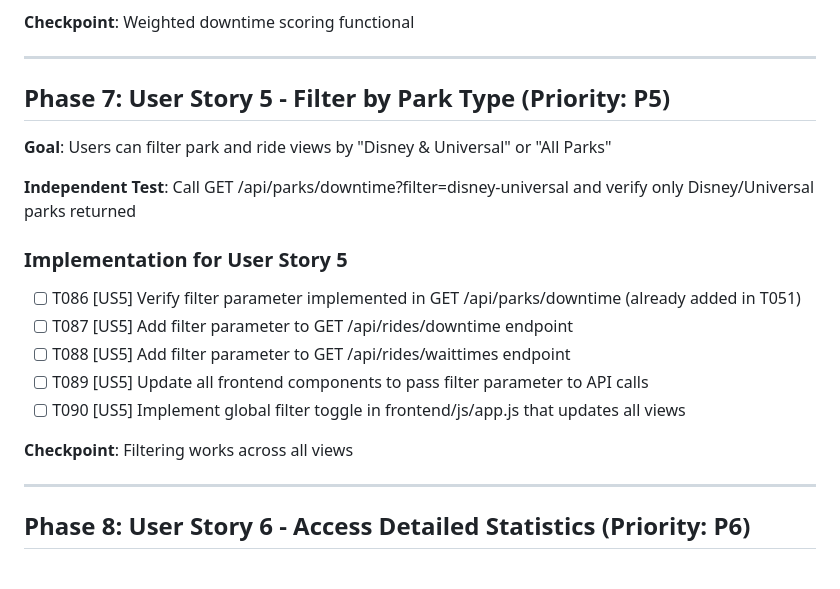
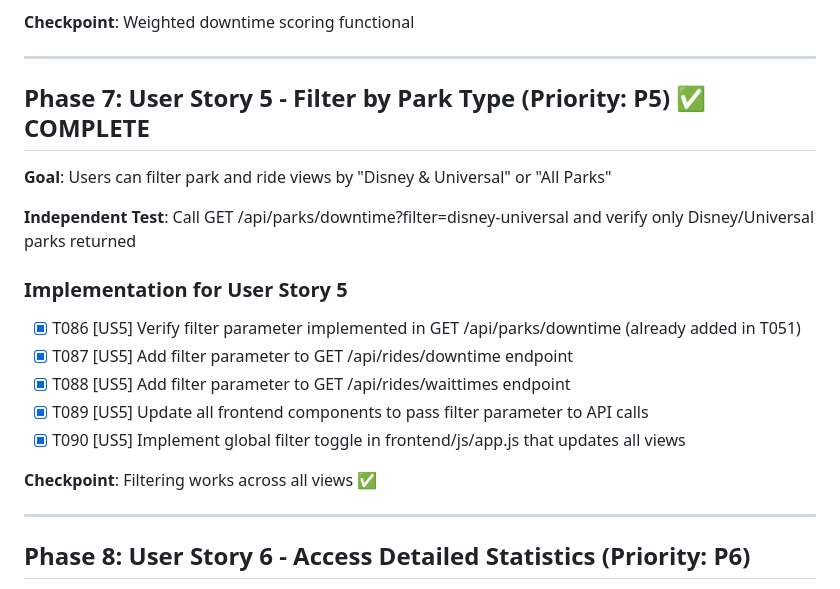
Before and after one commit to czei/themeparkhallofshame, a Markdown page: specs/001-theme-park-tracker/tasks.md, the part around the change. Rendered like a GitHub page.

Commit message:
Mark User Story 5 (Filter by Park Type) as complete
All tasks T086-T090 are now complete:
- Backend API endpoints support filter parameter
- Frontend components accept global filter
- Global filter toggle in navigation persists across tabs

🤖 Generated with [Claude Code](https://claude.com/claude-code)

Co-Authored-By: Claude <noreply@anthropic.com>

```diff
--- a/specs/001-theme-park-tracker/tasks.md
+++ b/specs/001-theme-park-tracker/tasks.md
@@ -219,7 +219,7 @@ Based on plan.md project structure:
 
 ---
 
-## Phase 7: User Story 5 - Filter by Park Type (Priority: P5)
+## Phase 7: User Story 5 - Filter by Park Type (Priority: P5) ✅ COMPLETE
 
 **Goal**: Users can filter park and ride views by "Disney & Universal" or "All Parks"
 
@@ -227,13 +227,13 @@ Based on plan.md project structure:
 
 ### Implementation for User Story 5
 
-- [ ] T086 [US5] Verify filter parameter implemented in GET /api/parks/downtime (already added in T051)
-- [ ] T087 [US5] Add filter parameter to GET /api/rides/downtime endpoint
-- [ ] T088 [US5] Add filter parameter to GET /api/rides/waittimes endpoint
-- [ ] T089 [US5] Update all frontend components to pass filter parameter to API calls
-- [ ] T090 [US5] Implement global filter toggle in frontend/js/app.js that updates all views
+- [x] T086 [US5] Verify filter parameter implemented in GET /api/parks/downtime (already added in T051)
+- [x] T087 [US5] Add filter parameter to GET /api/rides/downtime endpoint
+- [x] T088 [US5] Add filter parameter to GET /api/rides/waittimes endpoint
+- [x] T089 [US5] Update all frontend components to pass filter parameter to API calls
+- [x] T090 [US5] Implement global filter toggle in frontend/js/app.js that updates all views
 
-**Checkpoint**: Filtering works across all views
+**Checkpoint**: Filtering works across all views ✅
 
 ---
 
```
